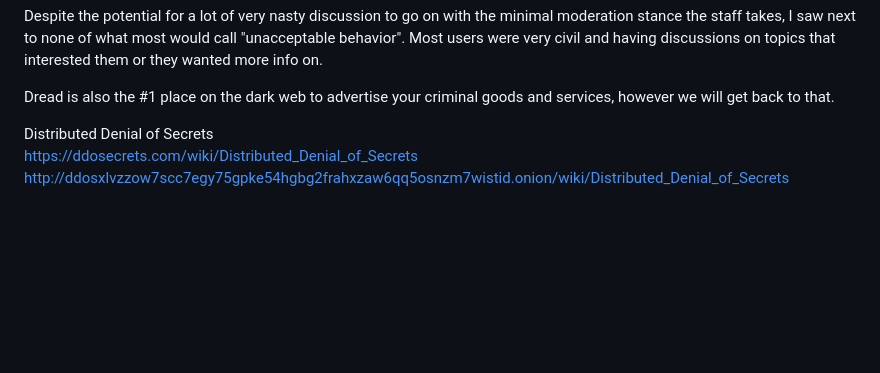
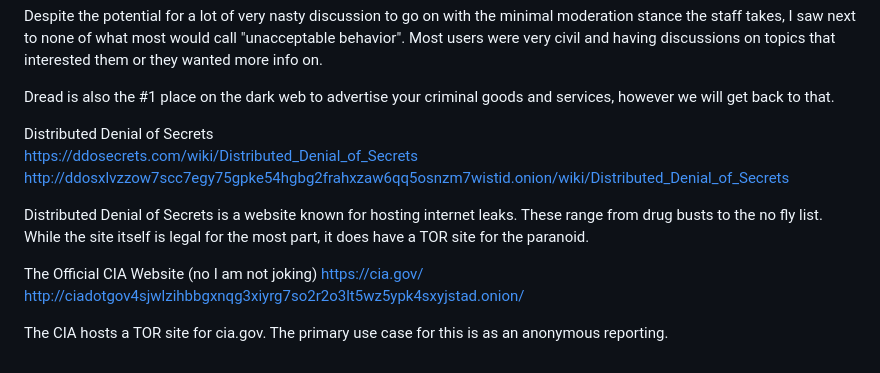
Before and after one commit to xzi/darkweb_project, a Markdown page: working.md, the part around the change. Rendered like a GitHub page; blank space fills up the shorter version.

Commit message:
Update working doc

```diff
--- a/working.md
+++ b/working.md
@@ -51,6 +51,15 @@ Despite the potential for a lot of very nasty discussion to go on with the minim
 
 Dread is also the #1 place on the dark web to advertise your criminal goods and services, however we will get back to that.
 
+
 Distributed Denial of Secrets
 https://ddosecrets.com/wiki/Distributed_Denial_of_Secrets
 http://ddosxlvzzow7scc7egy75gpke54hgbg2frahxzaw6qq5osnzm7wistid.onion/wiki/Distributed_Denial_of_Secrets
+
+Distributed Denial of Secrets is a website known for hosting internet leaks. These range from drug busts to the no fly list. While the site itself is legal for the most part, it does have a TOR site for the paranoid.
+
+The Official CIA Website (no I am not joking)
+https://cia.gov/
+http://ciadotgov4sjwlzihbbgxnqg3xiyrg7so2r2o3lt5wz5ypk4sxyjstad.onion/
+
+The CIA hosts a TOR site for cia.gov. The primary use case for this is as an anonymous reporting.
```
